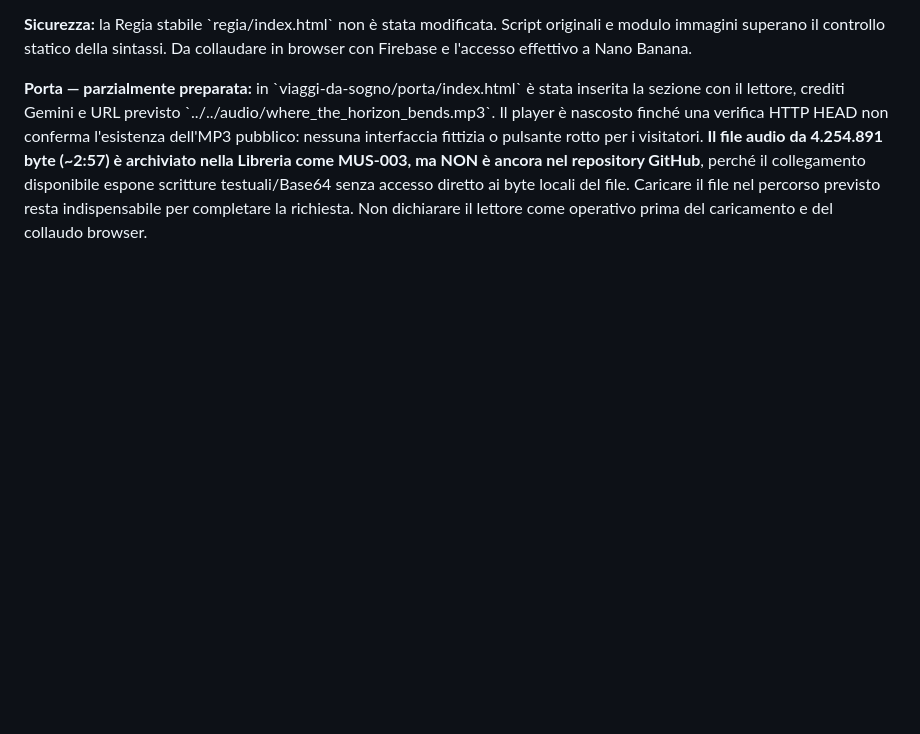
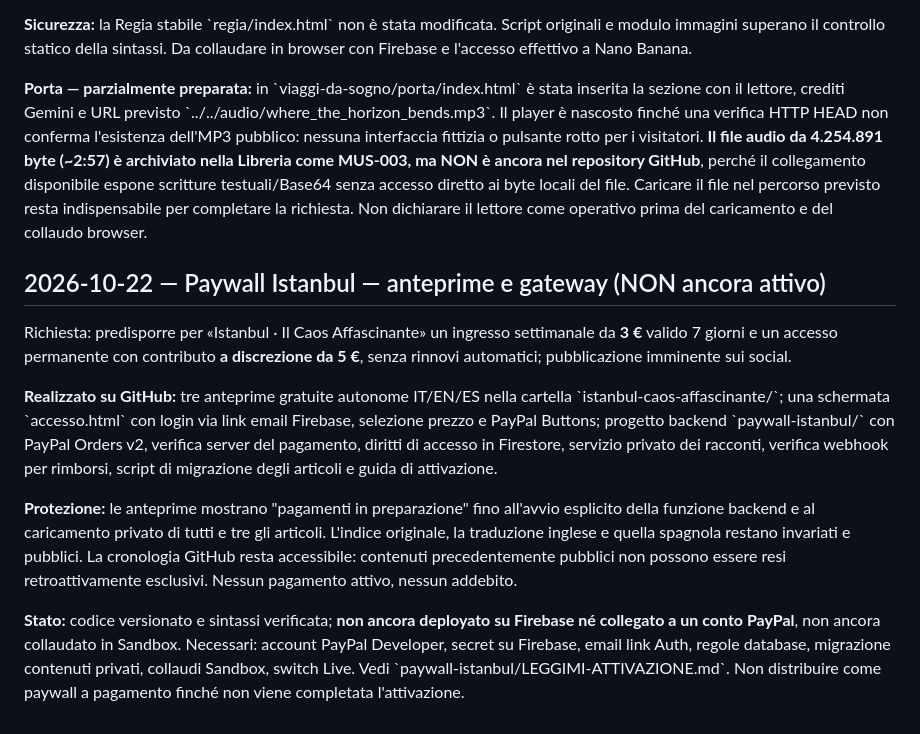
Before and after one commit to IlTappetoVolante/il-tappeto-volante, a Markdown page: regia/REGISTRO_IMPLEMENTAZIONI.md, the part around the change. Drawn GitHub-style; blank space fills up the shorter version.

Commit message:
Registro Regia: annota preparazione anteprime Istanbul e PayPal senza vendite attive

```diff
--- a/regia/REGISTRO_IMPLEMENTAZIONI.md
+++ b/regia/REGISTRO_IMPLEMENTAZIONI.md
@@ -83,3 +83,14 @@
 **Sicurezza:** la Regia stabile \`regia/index.html\` non è stata modificata. Script originali e modulo immagini superano il controllo statico della sintassi. Da collaudare in browser con Firebase e l'accesso effettivo a Nano Banana.
 
 **Porta — parzialmente preparata:** in \`viaggi-da-sogno/porta/index.html\` è stata inserita la sezione con il lettore, crediti Gemini e URL previsto \`../../audio/where_the_horizon_bends.mp3\`. Il player è nascosto finché una verifica HTTP HEAD non conferma l'esistenza dell'MP3 pubblico: nessuna interfaccia fittizia o pulsante rotto per i visitatori. **Il file audio da 4.254.891 byte (~2:57) è archiviato nella Libreria come MUS-003, ma NON è ancora nel repository GitHub**, perché il collegamento disponibile espone scritture testuali/Base64 senza accesso diretto ai byte locali del file. Caricare il file nel percorso previsto resta indispensabile per completare la richiesta. Non dichiarare il lettore come operativo prima del caricamento e del collaudo browser.
+
+
+## 2026-10-22 — Paywall Istanbul — anteprime e gateway (NON ancora attivo)
+
+Richiesta: predisporre per «Istanbul · Il Caos Affascinante» un ingresso settimanale da **3 €** valido 7 giorni e un accesso permanente con contributo **a discrezione da 5 €**, senza rinnovi automatici; pubblicazione imminente sui social.
+
+**Realizzato su GitHub:** tre anteprime gratuite autonome IT/EN/ES nella cartella \`istanbul-caos-affascinante/\`; una schermata \`accesso.html\` con login via link email Firebase, selezione prezzo e PayPal Buttons; progetto backend \`paywall-istanbul/\` con PayPal Orders v2, verifica server del pagamento, diritti di accesso in Firestore, servizio privato dei racconti, verifica webhook per rimborsi, script di migrazione degli articoli e guida di attivazione.
+
+**Protezione:** le anteprime mostrano "pagamenti in preparazione" fino all'avvio esplicito della funzione backend e al caricamento privato di tutti e tre gli articoli. L'indice originale, la traduzione inglese e quella spagnola restano invariati e pubblici. La cronologia GitHub resta accessibile: contenuti precedentemente pubblici non possono essere resi retroattivamente esclusivi. Nessun pagamento attivo, nessun addebito.
+
+**Stato:** codice versionato e sintassi verificata; **non ancora deployato su Firebase né collegato a un conto PayPal**, non ancora collaudato in Sandbox. Necessari: account PayPal Developer, secret su Firebase, email link Auth, regole database, migrazione contenuti privati, collaudi Sandbox, switch Live. Vedi \`paywall-istanbul/LEGGIMI-ATTIVAZIONE.md\`. Non distribuire come paywall a pagamento finché non viene completata l'attivazione.
```
